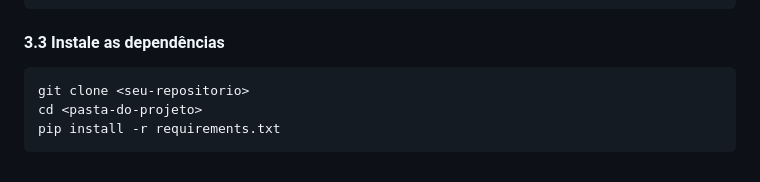
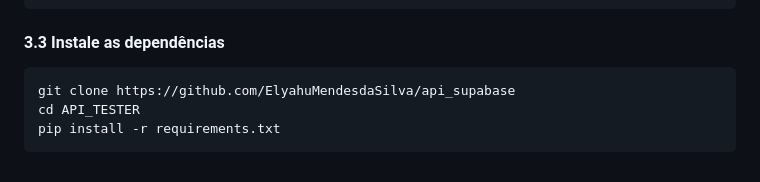
Before and after one commit to ElyahuMendesdaSilva/api_supabase, a Markdown page: README.md, the part around the change. Rendered like a GitHub page.

Commit message:
Fix repository URL and project directory in README
Updated repository URL and project folder name in installation instructions.

```diff
--- a/README.md
+++ b/README.md
@@ -167,6 +167,6 @@ Para que o upload de arquivos funcione, é necessário configurar as políticas
 	source venv/bin/activate
 
 #### 3.3 Instale as dependências
-	git clone <seu-repositorio>
-	cd <pasta-do-projeto>
+	git clone https://github.com/ElyahuMendesdaSilva/api_supabase
+	cd API_TESTER
 	pip install -r requirements.txt
```
